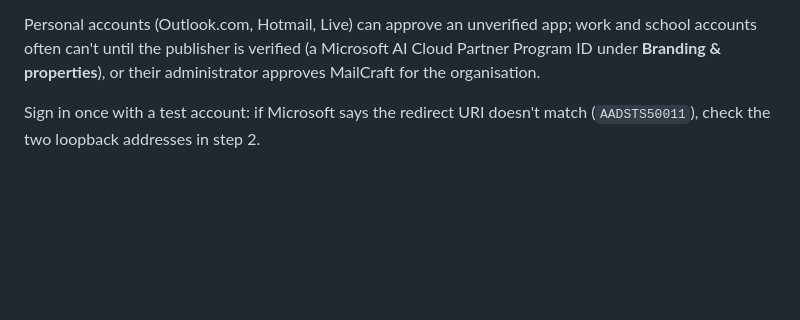
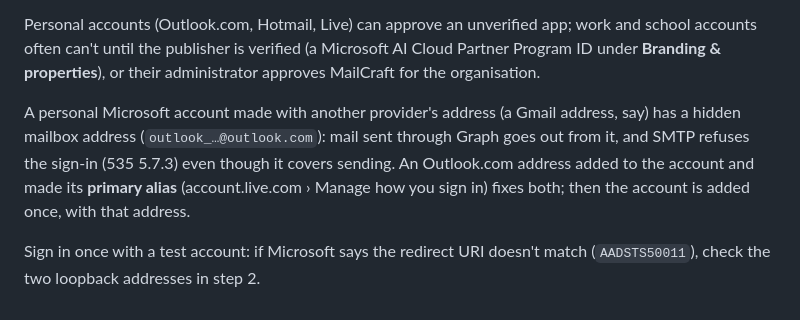
Before and after one commit to ZIDAN44/mailcraft, a Markdown page: docs/oauth.md, the part around the change. GitHub-like rendering; blank space fills up the shorter version.

```diff
--- a/docs/oauth.md
+++ b/docs/oauth.md
@@ -42,5 +42,11 @@ Personal accounts (Outlook.com, Hotmail, Live) can approve an unverified app; wo
 accounts often can't until the publisher is verified (a Microsoft AI Cloud Partner Program ID
 under **Branding & properties**), or their administrator approves MailCraft for the organisation.
 
+A personal Microsoft account made with another provider's address (a Gmail address, say) has a
+hidden mailbox address (`outlook_…@outlook.com`): mail sent through Graph goes out from it, and
+SMTP refuses the sign-in (535 5.7.3) even though it covers sending. An Outlook.com address added
+to the account and made its **primary alias** (account.live.com › Manage how you sign in) fixes
+both; then the account is added once, with that address.
+
 Sign in once with a test account: if Microsoft says the redirect URI doesn't match
 (`AADSTS50011`), check the two loopback addresses in step 2.
```
Also changed, not shown: docs/gaps.md (+4 -0 lines).
